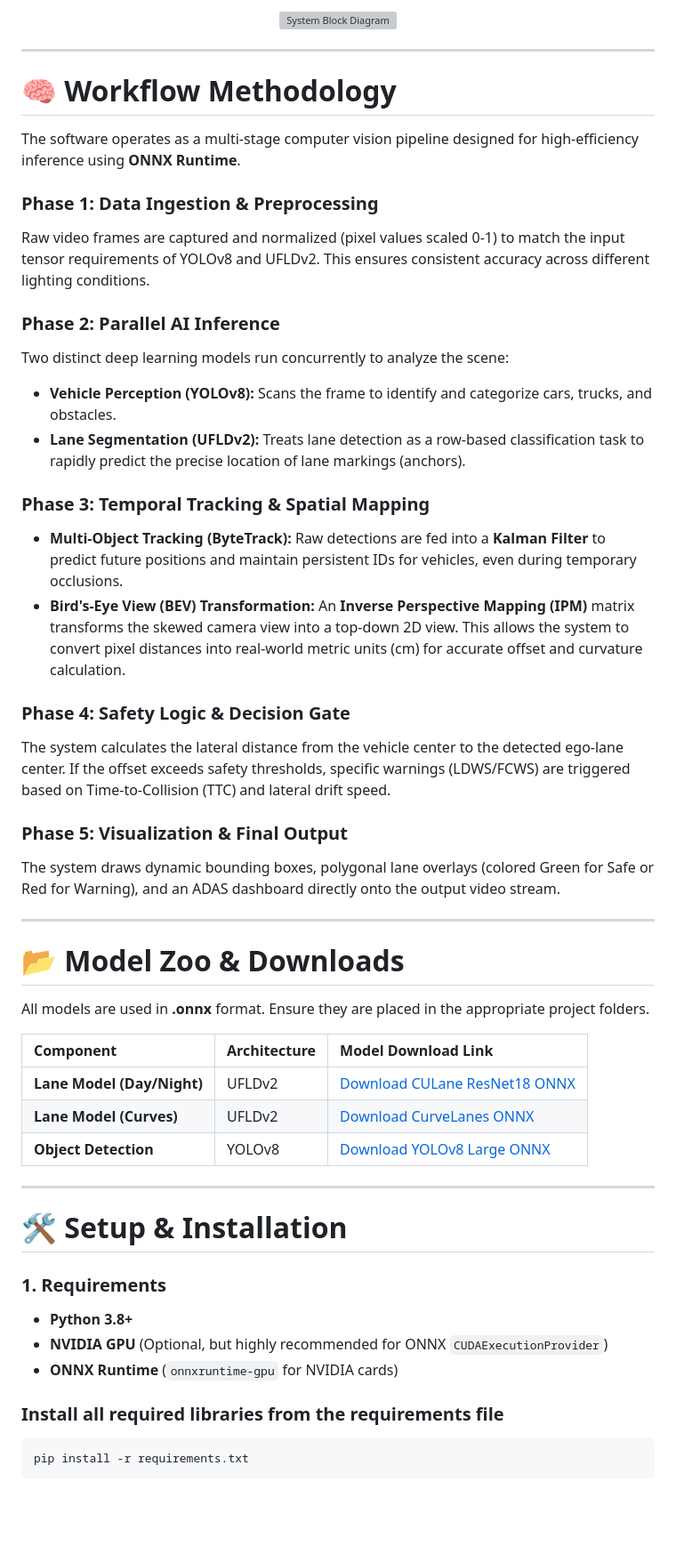
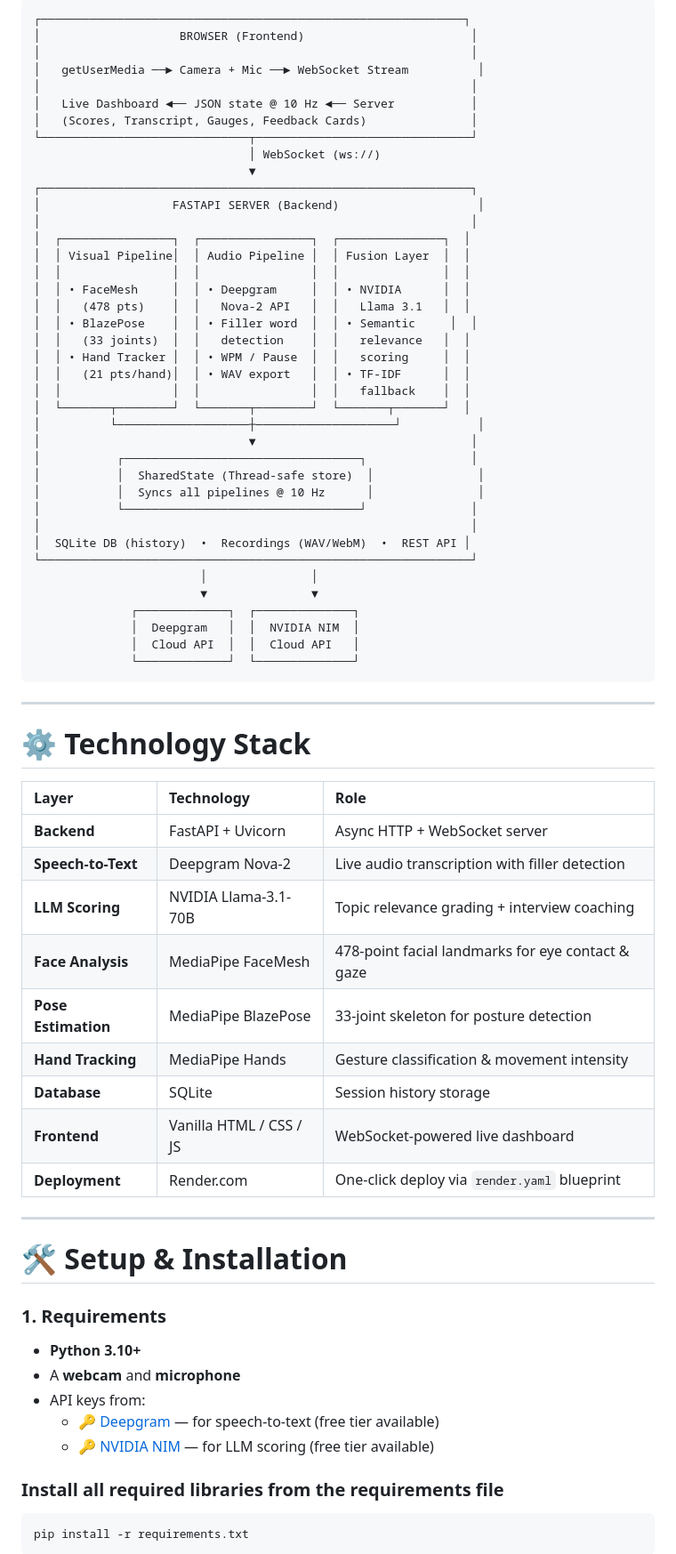
Before and after one commit to Sarath9429/SpeakEasy, a Markdown page: README.md, the part around one of its changes. Shown at 89% size. Rendered like a GitHub page; blank space fills up the shorter version; grey boxes are pictures that could not be loaded.

````diff
--- a/README.md
+++ b/README.md
@@ -72,54 +110,73 @@ Below is the high-level block diagram representing the system flow from raw vide
 
-<p align="center">
-  <img src="demo/block_diagram.jpeg" alt="System Block Diagram" width="900">
-</p>
-
-
+```
+┌─────────────────────────────────────────────────────────────┐
+│                    BROWSER (Frontend)                        │
+│                                                              │
+│   getUserMedia ──► Camera + Mic ──► WebSocket Stream          │
+│                                                              │
+│   Live Dashboard ◄── JSON state @ 10 Hz ◄── Server           │
+│   (Scores, Transcript, Gauges, Feedback Cards)               │
+└──────────────────────────────┬───────────────────────────────┘
+                               │ WebSocket (ws://)
+                               ▼
+┌──────────────────────────────────────────────────────────────┐
+│                   FASTAPI SERVER (Backend)                    │
+│                                                              │
+│  ┌────────────────┐  ┌────────────────┐  ┌───────────────┐  │
+│  │ Visual Pipeline│  │ Audio Pipeline │  │ Fusion Layer  │  │
+│  │                │  │                │  │               │  │
+│  │ • FaceMesh     │  │ • Deepgram     │  │ • NVIDIA      │  │
+│  │   (478 pts)    │  │   Nova-2 API   │  │   Llama 3.1   │  │
+│  │ • BlazePose    │  │ • Filler word  │  │ • Semantic     │  │
+│  │   (33 joints)  │  │   detection    │  │   relevance   │  │
+│  │ • Hand Tracker │  │ • WPM / Pause  │  │   scoring     │  │
+│  │   (21 pts/hand)│  │ • WAV export   │  │ • TF-IDF      │  │
+│  │                │  │                │  │   fallback    │  │
+│  └───────┬────────┘  └───────┬────────┘  └───────┬───────┘  │
+│          └───────────────────┼────────────────────┘           │
+│                              ▼                               │
+│           ┌──────────────────────────────────┐               │
+│           │  SharedState (Thread-safe store)  │               │
+│           │  Syncs all pipelines @ 10 Hz      │               │
+│           └──────────────────────────────────┘               │
+│                                                              │
+│  SQLite DB (history)  •  Recordings (WAV/WebM)  •  REST API │
+└──────────────────────────────────────────────────────────────┘
+                        │               │
+                        ▼               ▼
+              ┌─────────────┐  ┌──────────────┐
+              │  Deepgram   │  │  NVIDIA NIM  │
+              │  Cloud API  │  │  Cloud API   │
+              └─────────────┘  └──────────────┘
+```
 
 ---
 
-<h1 id="Core-Methodology">🧠 Workflow Methodology</h1>
+<h1 id="Technology-Stack">⚙️ Technology Stack</h1>
 
-The software operates as a multi-stage computer vision pipeline designed for high-efficiency inference using **ONNX Runtime**.
-
-### Phase 1: Data Ingestion & Preprocessing
-Raw video frames are captured and normalized (pixel values scaled 0-1) to match the input tensor requirements of YOLOv8 and UFLDv2. This ensures consistent accuracy across different lighting conditions.
-
-### Phase 2: Parallel AI Inference
-Two distinct deep learning models run concurrently to analyze the scene:
-* **Vehicle Perception (YOLOv8):** Scans the frame to identify and categorize cars, trucks, and obstacles.
-* **Lane Segmentation (UFLDv2):** Treats lane detection as a row-based classification task to rapidly predict the precise location of lane markings (anchors).
-
-### Phase 3: Temporal Tracking & Spatial Mapping
-* **Multi-Object Tracking (ByteTrack):** Raw detections are fed into a **Kalman Filter** to predict future positions and maintain persistent IDs for vehicles, even during temporary occlusions.
-* **Bird's-Eye View (BEV) Transformation:** An **Inverse Perspective Mapping (IPM)** matrix transforms the skewed camera view into a top-down 2D view. This allows the system to convert pixel distances into real-world metric units (cm) for accurate offset and curvature calculation.
-
-### Phase 4: Safety Logic & Decision Gate
-The system calculates the lateral distance from the vehicle center to the detected ego-lane center. If the offset exceeds safety thresholds, specific warnings (LDWS/FCWS) are triggered based on Time-to-Collision (TTC) and lateral drift speed.
-
-### Phase 5: Visualization & Final Output
-The system draws dynamic bounding boxes, polygonal lane overlays (colored Green for Safe or Red for Warning), and an ADAS dashboard directly onto the output video stream.
-
----
-
-<h1 id="Model-Zoo">📂 Model Zoo & Downloads</h1>
-
-All models are used in **.onnx** format. Ensure they are placed in the appropriate project folders.
-
-| Component | Architecture | Model Download Link |
+| Layer | Technology | Role |
 | :--- | :--- | :--- |
-| **Lane Model (Day/Night)** | UFLDv2 | [Download CULane ResNet18 ONNX](https://github.com/cfzd/Ultra-Fast-Lane-Detection-v2#model-zoo) |
-| **Lane Model (Curves)** | UFLDv2 | [Download CurveLanes ONNX](https://github.com/cfzd/Ultra-Fast-Lane-Detection-v2#model-zoo) |
-| **Object Detection** | YOLOv8 | [Download YOLOv8 Large ONNX](https://github.com/ultralytics/assets/releases/download/v0.0.0/yolov8l.pt) |
+| **Backend** | FastAPI + Uvicorn | Async HTTP + WebSocket server |
+| **Speech-to-Text** | Deepgram Nova-2 | Live audio transcription with filler detection |
+| **LLM Scoring** | NVIDIA Llama-3.1-70B | Topic relevance grading + interview coaching |
+| **Face Analysis** | MediaPipe FaceMesh | 478-point facial landmarks for eye contact & gaze |
+| **Pose Estimation** | MediaPipe BlazePose | 33-joint skeleton for posture detection |
+| **Hand Tracking** | MediaPipe Hands | Gesture classification & movement intensity |
+| **Database** | SQLite | Session history storage |
+| **Frontend** | Vanilla HTML / CSS / JS | WebSocket-powered live dashboard |
+| **Deployment** | Render.com | One-click deploy via `render.yaml` blueprint |
 
 ---
 
 <h1 id="Requirements">🛠️ Setup & Installation</h1>
 
 ### 1. Requirements
-* **Python 3.8+**
-* **NVIDIA GPU** (Optional, but highly recommended for ONNX `CUDAExecutionProvider`)
-* **ONNX Runtime** (`onnxruntime-gpu` for NVIDIA cards)
+* **Python 3.10+**
+* A **webcam** and **microphone**
+* API keys from:
+  * 🔑 [Deepgram](https://deepgram.com) — for speech-to-text (free tier available)
+  * 🔑 [NVIDIA NIM](https://build.nvidia.com) — for LLM scoring (free tier available)
+
 ### Install all required libraries from the requirements file
 ```powershell
 pip install -r requirements.txt
````
Also changed, not shown: other parts of README.md (+135 -56 lines).
